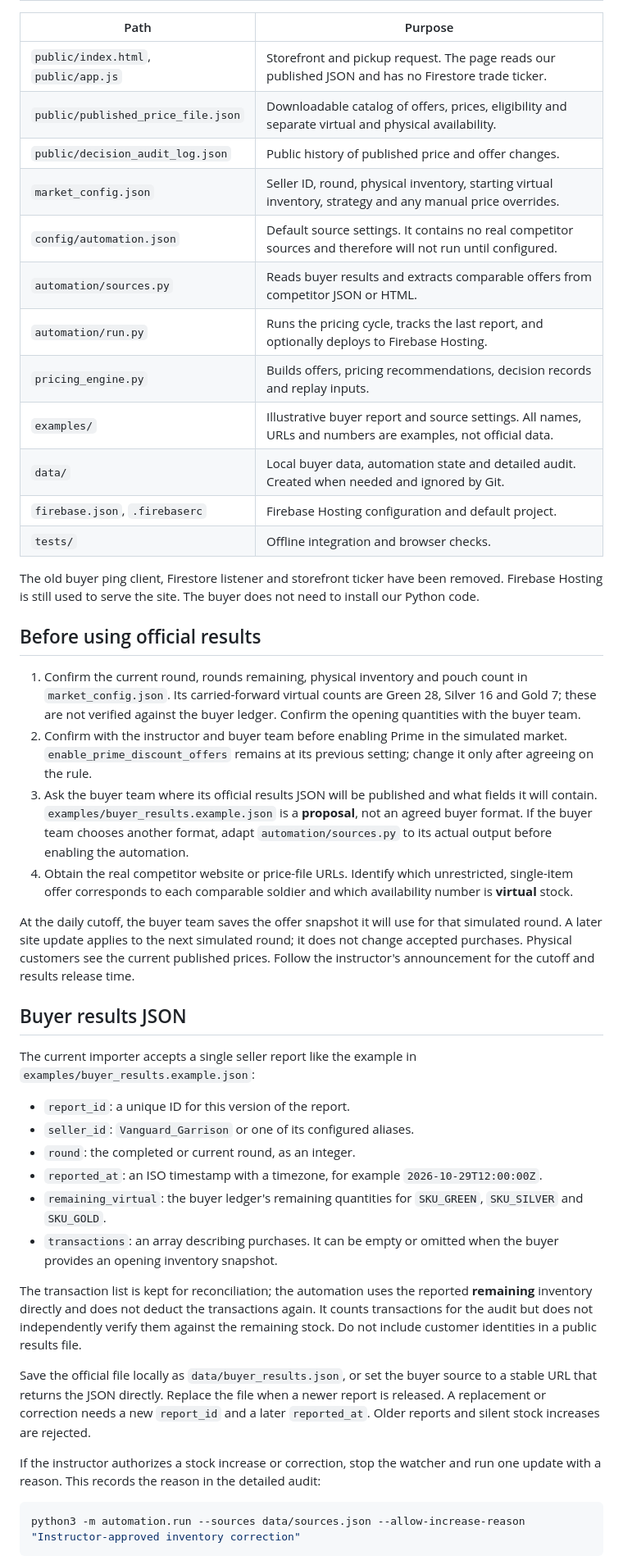
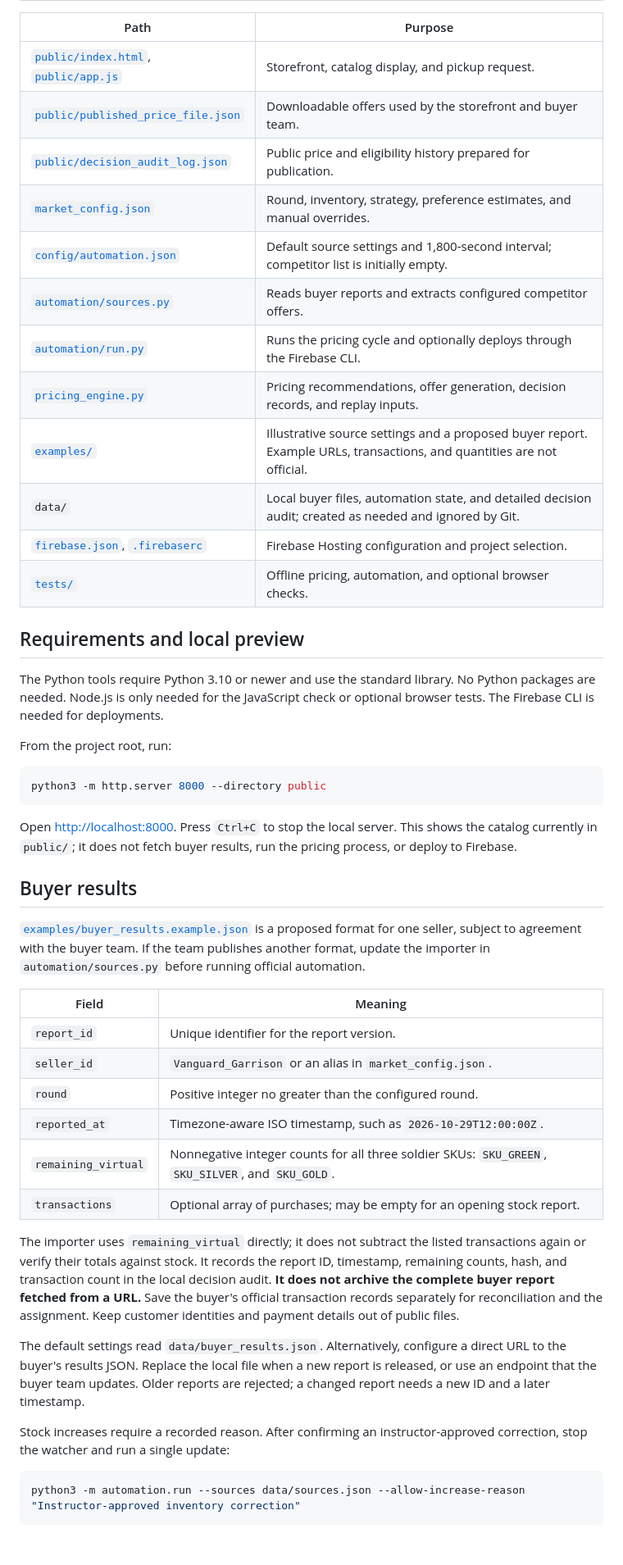
Before and after one commit to jxvoy23/CSC322-ToySoldier, a Markdown page: README.md, the part around one of its changes. Shown at 82% size. Drawn GitHub-style; blank space fills up the shorter version.

Commit message:
Update README for JSON pricing automation

````diff
--- a/README.md
+++ b/README.md
@@ -8,46 +41,49 @@ The storefront publishes a downloadable price file for the buyer team. Our own P
 
 | Path | Purpose |
 | --- | --- |
-| `public/index.html`, `public/app.js` | Storefront and pickup request. The page reads our published JSON and has no Firestore trade ticker. |
-| `public/published_price_file.json` | Downloadable catalog of offers, prices, eligibility and separate virtual and physical availability. |
-| `public/decision_audit_log.json` | Public history of published price and offer changes. |
-| `market_config.json` | Seller ID, round, physical inventory, starting virtual inventory, strategy and any manual price overrides. |
-| `config/automation.json` | Default source settings. It contains no real competitor sources and therefore will not run until configured. |
-| `automation/sources.py` | Reads buyer results and extracts comparable offers from competitor JSON or HTML. |
-| `automation/run.py` | Runs the pricing cycle, tracks the last report, and optionally deploys to Firebase Hosting. |
-| `pricing_engine.py` | Builds offers, pricing recommendations, decision records and replay inputs. |
-| `examples/` | Illustrative buyer report and source settings. All names, URLs and numbers are examples, not official data. |
-| `data/` | Local buyer data, automation state and detailed audit. Created when needed and ignored by Git. |
-| `firebase.json`, `.firebaserc` | Firebase Hosting configuration and default project. |
-| `tests/` | Offline integration and browser checks. |
+| [`public/index.html`](public/index.html), [`public/app.js`](public/app.js) | Storefront, catalog display, and pickup request. |
+| [`public/published_price_file.json`](public/published_price_file.json) | Downloadable offers used by the storefront and buyer team. |
+| [`public/decision_audit_log.json`](public/decision_audit_log.json) | Public price and eligibility history prepared for publication. |
+| [`market_config.json`](market_config.json) | Round, inventory, strategy, preference estimates, and manual overrides. |
+| [`config/automation.json`](config/automation.json) | Default source settings and 1,800-second interval; competitor list is initially empty. |
+| [`automation/sources.py`](automation/sources.py) | Reads buyer reports and extracts configured competitor offers. |
+| [`automation/run.py`](automation/run.py) | Runs the pricing cycle and optionally deploys through the Firebase CLI. |
+| [`pricing_engine.py`](pricing_engine.py) | Pricing recommendations, offer generation, decision records, and replay inputs. |
+| [`examples/`](examples/) | Illustrative source settings and a proposed buyer report. Example URLs, transactions, and quantities are not official. |
+| `data/` | Local buyer files, automation state, and detailed decision audit; created as needed and ignored by Git. |
+| [`firebase.json`](firebase.json), [`.firebaserc`](.firebaserc) | Firebase Hosting configuration and project selection. |
+| [`tests/`](tests/) | Offline pricing, automation, and optional browser checks. |
 
-The old buyer ping client, Firestore listener and storefront ticker have been removed. Firebase Hosting is still used to serve the site. The buyer does not need to install our Python code.
+## Requirements and local preview
 
-## Before using official results
+The Python tools require Python 3.10 or newer and use the standard library. No Python packages are needed. Node.js is only needed for the JavaScript check or optional browser tests. The Firebase CLI is needed for deployments.
 
-1. Confirm the current round, rounds remaining, physical inventory and pouch count in `market_config.json`. Its carried-forward virtual counts are Green 28, Silver 16 and Gold 7; these are not verified against the buyer ledger. Confirm the opening quantities with the buyer team.
-2. Confirm with the instructor and buyer team before enabling Prime in the simulated market. `enable_prime_discount_offers` remains at its previous setting; change it only after agreeing on the rule.
-3. Ask the buyer team where its official results JSON will be published and what fields it will contain. `examples/buyer_results.example.json` is a **proposal**, not an agreed buyer format. If the buyer team chooses another format, adapt `automation/sources.py` to its actual output before enabling the automation.
-4. Obtain the real competitor website or price-file URLs. Identify which unrestricted, single-item offer corresponds to each comparable soldier and which availability number is **virtual** stock.
+From the project root, run:
 
-At the daily cutoff, the buyer team saves the offer snapshot it will use for that simulated round. A later site update applies to the next simulated round; it does not change accepted purchases. Physical customers see the current published prices. Follow the instructor's announcement for the cutoff and results release time.
+```bash
+python3 -m http.server 8000 --directory public
+```
 
-## Buyer results JSON
+Open [http://localhost:8000](http://localhost:8000). Press `Ctrl+C` to stop the local server. This shows the catalog currently in `public/`; it does not fetch buyer results, run the pricing process, or deploy to Firebase.
 
-The current importer accepts a single seller report like the example in `examples/buyer_results.example.json`:
+## Buyer results
 
-- `report_id`: a unique ID for this version of the report.
-- `seller_id`: `Vanguard_Garrison` or one of its configured aliases.
-- `round`: the completed or current round, as an integer.
-- `reported_at`: an ISO timestamp with a timezone, for example `2026-10-29T12:00:00Z`.
-- `remaining_virtual`: the buyer ledger's remaining quantities for `SKU_GREEN`, `SKU_SILVER` and `SKU_GOLD`.
-- `transactions`: an array describing purchases. It can be empty or omitted when the buyer provides an opening inventory snapshot.
+[`examples/buyer_results.example.json`](examples/buyer_results.example.json) is a proposed format for one seller, subject to agreement with the buyer team. If the team publishes another format, update the importer in `automation/sources.py` before running official automation.
 
-The transaction list is kept for reconciliation; the automation uses the reported **remaining** inventory directly and does not deduct the transactions again. It counts transactions for the audit but does not independently verify them against the remaining stock. Do not include customer identities in a public results file.
+| Field | Meaning |
+| --- | --- |
+| `report_id` | Unique identifier for the report version. |
+| `seller_id` | `Vanguard_Garrison` or an alias in `market_config.json`. |
+| `round` | Positive integer no greater than the configured round. |
+| `reported_at` | Timezone-aware ISO timestamp, such as `2026-10-29T12:00:00Z`. |
+| `remaining_virtual` | Nonnegative integer counts for all three soldier SKUs: `SKU_GREEN`, `SKU_SILVER`, and `SKU_GOLD`. |
+| `transactions` | Optional array of purchases; may be empty for an opening stock report. |
 
-Save the official file locally as `data/buyer_results.json`, or set the buyer source to a stable URL that returns the JSON directly. Replace the file when a newer report is released. A replacement or correction needs a new `report_id` and a later `reported_at`. Older reports and silent stock increases are rejected.
+The importer uses `remaining_virtual` directly; it does not subtract the listed transactions again or verify their totals against stock. It records the report ID, timestamp, remaining counts, hash, and transaction count in the local decision audit. **It does not archive the complete buyer report fetched from a URL.** Save the buyer's official transaction records separately for reconciliation and the assignment. Keep customer identities and payment details out of public files.
 
-If the instructor authorizes a stock increase or correction, stop the watcher and run one update with a reason. This records the reason in the detailed audit:
+The default settings read `data/buyer_results.json`. Alternatively, configure a direct URL to the buyer's results JSON. Replace the local file when a new report is released, or use an endpoint that the buyer team updates. Older reports are rejected; a changed report needs a new ID and a later timestamp.
+
+Stock increases require a recorded reason. After confirming an instructor-approved correction, stop the watcher and run a single update:
 
 ```bash
 python3 -m automation.run --sources data/sources.json --allow-increase-reason "Instructor-approved inventory correction"
````
Also changed, not shown: other parts of README.md (+72 -41 lines).
